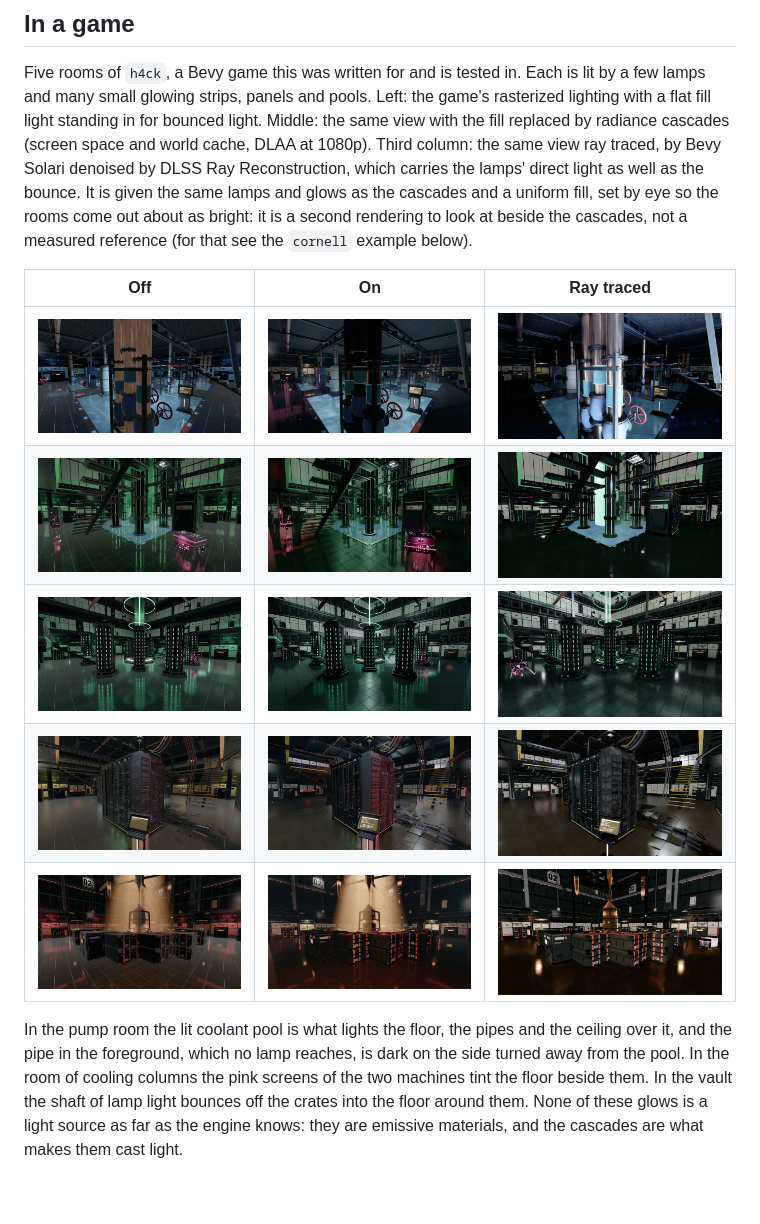
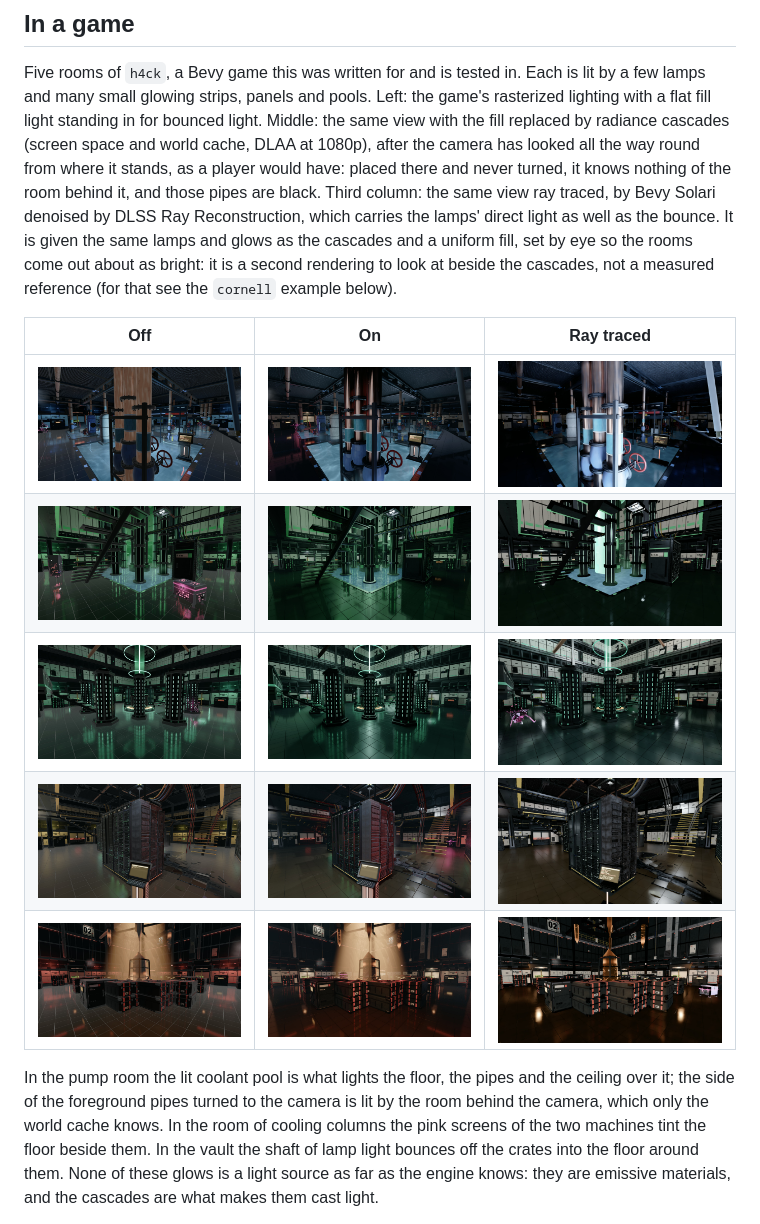
Before and after one commit to Nub/bevy_radiance_cascades, a Markdown page: README.md, the part around the change. Drawn GitHub-style; pictures changed too: docs/cascade_on.jpg, docs/coolant_on.jpg, docs/shaft_on.jpg; blank space fills up the shorter version.

Commit message:
README: cascades column taken after a look round, so the world cache knows the room
Co-Authored-By: Claude Fable 5.2 <noreply@anthropic.com>

```diff
--- a/README.md
+++ b/README.md
@@ -14,7 +14,10 @@ Five rooms of `h4ck`, a Bevy game this was written for and is tested in. Each
 is lit by a few lamps and many small glowing strips, panels and pools. Left:
 the game's rasterized lighting with a flat fill light standing in for bounced
 light. Middle: the same view with the fill replaced by radiance cascades
-(screen space and world cache, DLAA at 1080p). Third column: the same view
+(screen space and world cache, DLAA at 1080p), after the camera has looked
+all the way round from where it stands, as a player would have: placed there
+and never turned, it knows nothing of the room behind it, and those pipes are
+black. Third column: the same view
 ray traced, by Bevy Solari denoised by DLSS Ray Reconstruction, which carries
 the lamps' direct light as well as the bounce. It is given the same lamps and
 glows as the cascades and a uniform fill, set by eye so the rooms come out
@@ -30,8 +33,8 @@ a measured reference (for that see the `cornell` example below).
 | ![Vault, cascades off](docs/vault_off.jpg) | ![Vault, cascades on](docs/vault_on.jpg) | ![The same view, ray traced](docs/vault_rt.jpg) |
 
 In the pump room the lit coolant pool is what lights the floor, the pipes and
-the ceiling over it, and the pipe in the foreground, which no lamp reaches, is
-dark on the side turned away from the pool. In the room of cooling columns the
+the ceiling over it; the side of the foreground pipes turned to the camera is
+lit by the room behind the camera, which only the world cache knows. In the room of cooling columns the
 pink screens of the two machines tint the floor beside them. In the vault the
 shaft of lamp light bounces off the crates into the floor around them. None of
 these glows is a light source as far as the engine knows: they are emissive
```
